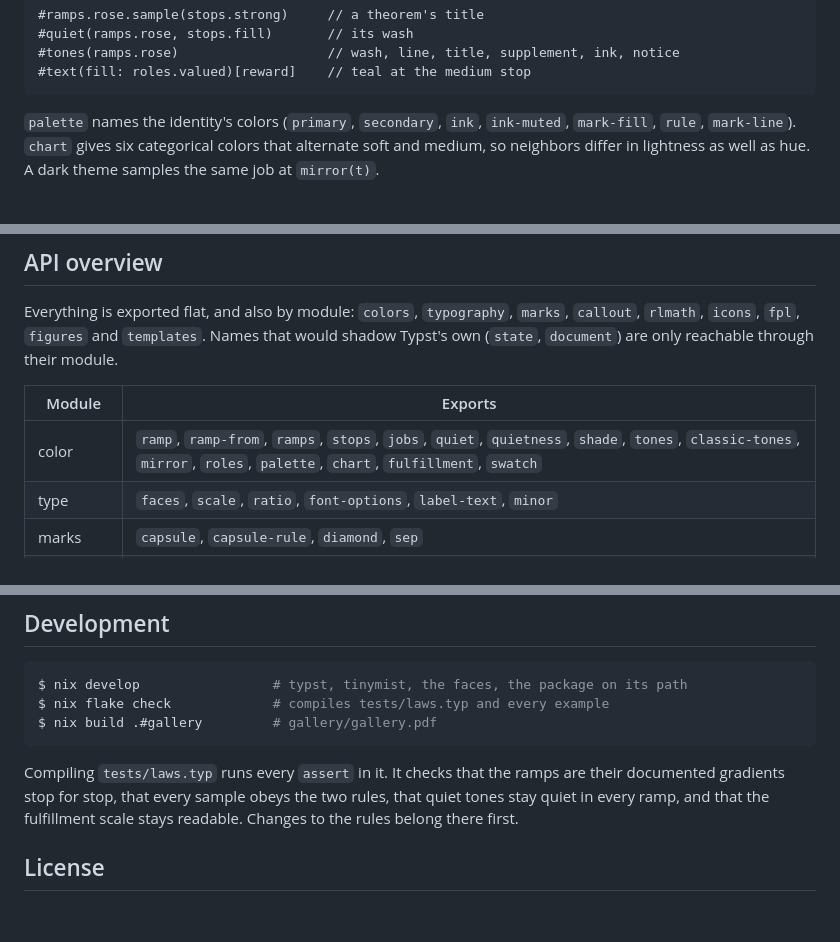
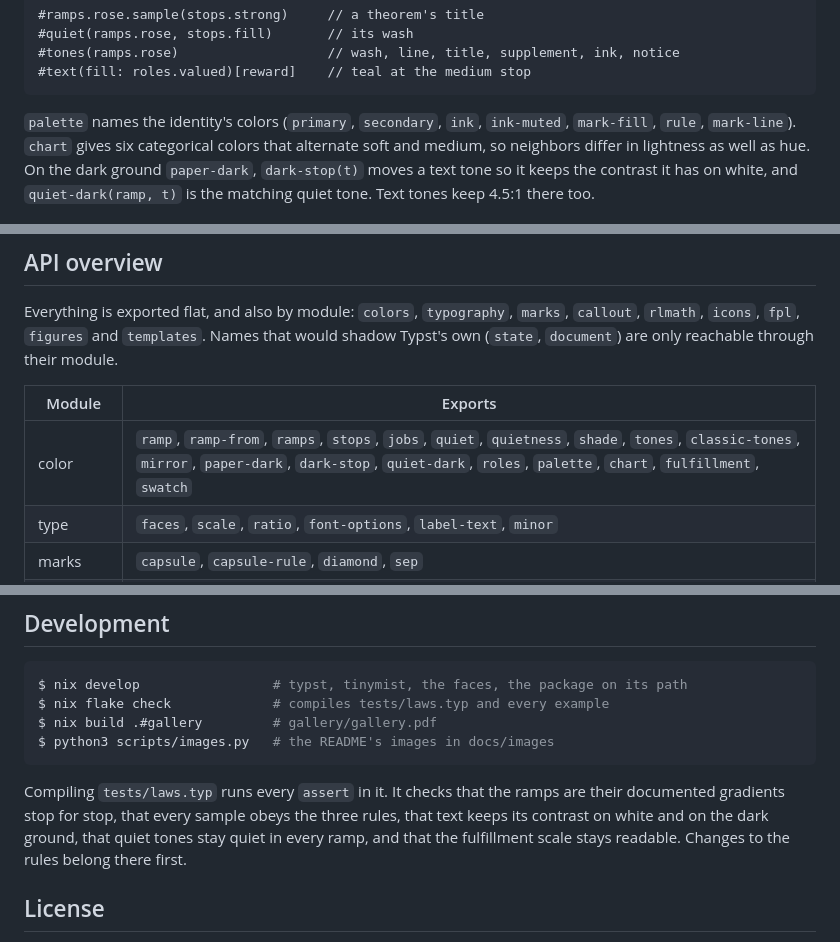
Before and after one commit to bmabsout/typst-design, a Markdown page: README.md, 3 parts joined by grey strips. Drawn GitHub-style; blank space fills up the shorter version.

````diff
--- a/README.md
+++ b/README.md
@@ -100,7 +100,7 @@ Three rules decide where each job samples a ramp:
 #text(fill: roles.valued)[reward]    // teal at the medium stop
 ```
 
-`palette` names the identity's colors (`primary`, `secondary`, `ink`, `ink-muted`, `mark-fill`, `rule`, `mark-line`). `chart` gives six categorical colors that alternate soft and medium, so neighbors differ in lightness as well as hue. A dark theme samples the same job at `mirror(t)`.
+`palette` names the identity's colors (`primary`, `secondary`, `ink`, `ink-muted`, `mark-fill`, `rule`, `mark-line`). `chart` gives six categorical colors that alternate soft and medium, so neighbors differ in lightness as well as hue. On the dark ground `paper-dark`, `dark-stop(t)` moves a text tone so it keeps the contrast it has on white, and `quiet-dark(ramp, t)` is the matching quiet tone. Text tones keep 4.5:1 there too.
 
 ![Gallery: ramps and palette](docs/images/gallery.png)
 
@@ -185,7 +185,7 @@ Everything is exported flat, and also by module: `colors`, `typography`, `marks`
 
 | Module | Exports |
 | --- | --- |
-| color | `ramp`, `ramp-from`, `ramps`, `stops`, `jobs`, `quiet`, `quietness`, `shade`, `tones`, `classic-tones`, `mirror`, `roles`, `palette`, `chart`, `fulfillment`, `swatch` |
+| color | `ramp`, `ramp-from`, `ramps`, `stops`, `jobs`, `quiet`, `quietness`, `shade`, `tones`, `classic-tones`, `mirror`, `paper-dark`, `dark-stop`, `quiet-dark`, `roles`, `palette`, `chart`, `fulfillment`, `swatch` |
 | type | `faces`, `scale`, `ratio`, `font-options`, `label-text`, `minor` |
 | marks | `capsule`, `capsule-rule`, `diamond`, `sep` |
 | callouts | `callouts`, `callout-rules`, `flow-block`, `seamless-block`, `note`, `theorem`, `algorithm`, `notice` |
@@ -206,9 +206,10 @@ Tested on Typst 0.13.1, 0.14.2 and 0.15.1, and it works with HTML export.
 $ nix develop                 # typst, tinymist, the faces, the package on its path
 $ nix flake check             # compiles tests/laws.typ and every example
 $ nix build .#gallery         # gallery/gallery.pdf
+$ python3 scripts/images.py   # the README's images in docs/images
 ```
 
-Compiling `tests/laws.typ` runs every `assert` in it. It checks that the ramps are their documented gradients stop for stop, that every sample obeys the two rules, that quiet tones stay quiet in every ramp, and that the fulfillment scale stays readable. Changes to the rules belong there first.
+Compiling `tests/laws.typ` runs every `assert` in it. It checks that the ramps are their documented gradients stop for stop, that every sample obeys the three rules, that text keeps its contrast on white and on the dark ground, that quiet tones stay quiet in every ramp, and that the fulfillment scale stays readable. Changes to the rules belong there first.
 
 ## License
 
````
Also changed, not shown: CHANGELOG.md (+4 -0 lines), docs/images/cv.png, docs/images/gallery.png, docs/images/page-spanning-callout.png, docs/images/quickstart.png, 1 other file.
